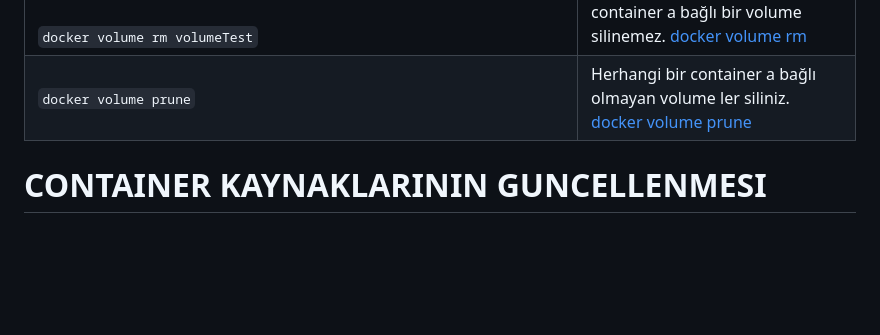
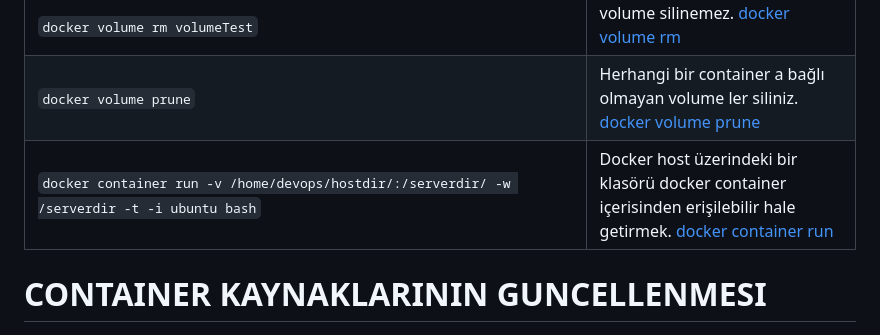
Before and after one commit to ekremsaydam/docker-info, a Markdown page: README.md, the part around the change. Drawn GitHub-style; blank space fills up the shorter version.

```diff
--- a/README.md
+++ b/README.md
@@ -244,6 +244,7 @@ https://docs.docker.com/config/containers/resource_constraints/
 | `docker volume ls` | Belirtilen volume ile ilgili detay bilgi gösterir. [docker volume ls](https://docs.docker.com/engine/reference/commandline/volume_ls/)|
 | `docker volume rm 649518d850bcc5c3905a6cd989f977651b4f909d3ce18618d1d3f73fed93da99` <br><br> `docker volume rm volumeTest` | Belirtilen volume ile silinir. Dikkat edilmesi gereken nokta çalışan container a bağlı bir volume silinemez. [docker volume rm](https://docs.docker.com/engine/reference/commandline/volume_rm/)|
 | `docker volume prune` | Herhangi bir container a bağlı olmayan volume ler siliniz. [docker volume prune](https://docs.docker.com/engine/reference/commandline/volume_prune/)|
+| `docker container run -v /home/devops/hostdir/:/serverdir/ -w /serverdir -t -i ubuntu bash` | Docker host üzerindeki bir klasörü docker container içerisinden erişilebilir hale getirmek. [docker container run](https://docs.docker.com/engine/reference/commandline/run/)|
 
 
 # CONTAINER KAYNAKLARININ GUNCELLENMESI
```
Also changed, not shown: docker_compose.md (added, +344 -0 lines), img/docker_compose_p1.png (added), img/docker_compose_p2.png (added), img/docker_compose_p3.png (added), img/docker_compose_p4.png (added), img/docker_compose_p5.png (added), 3 other files.
